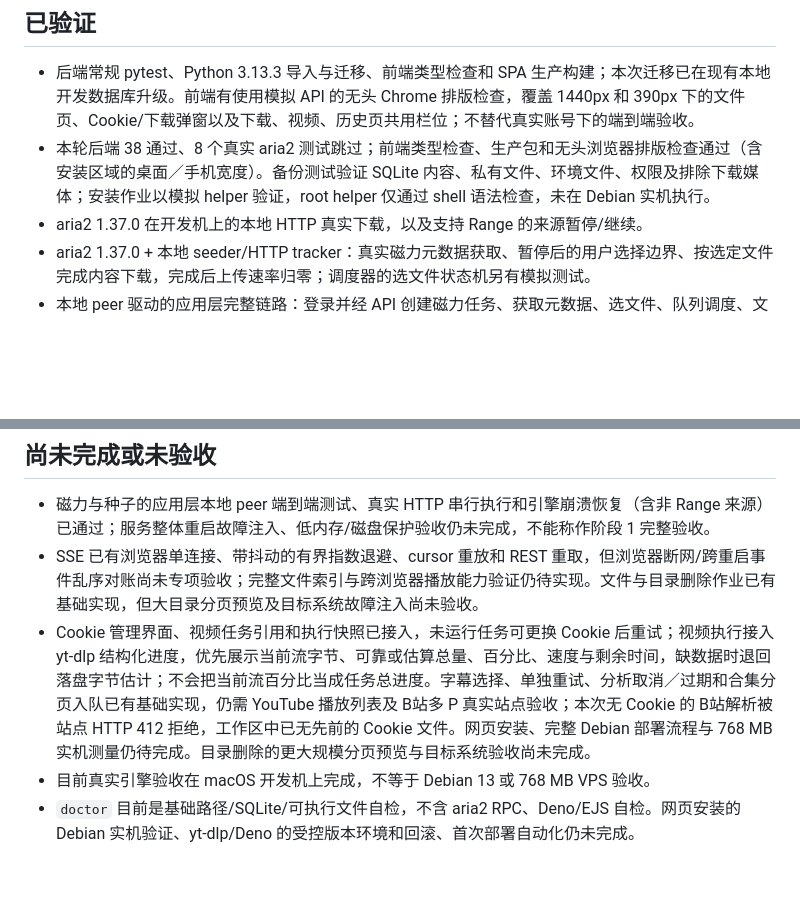
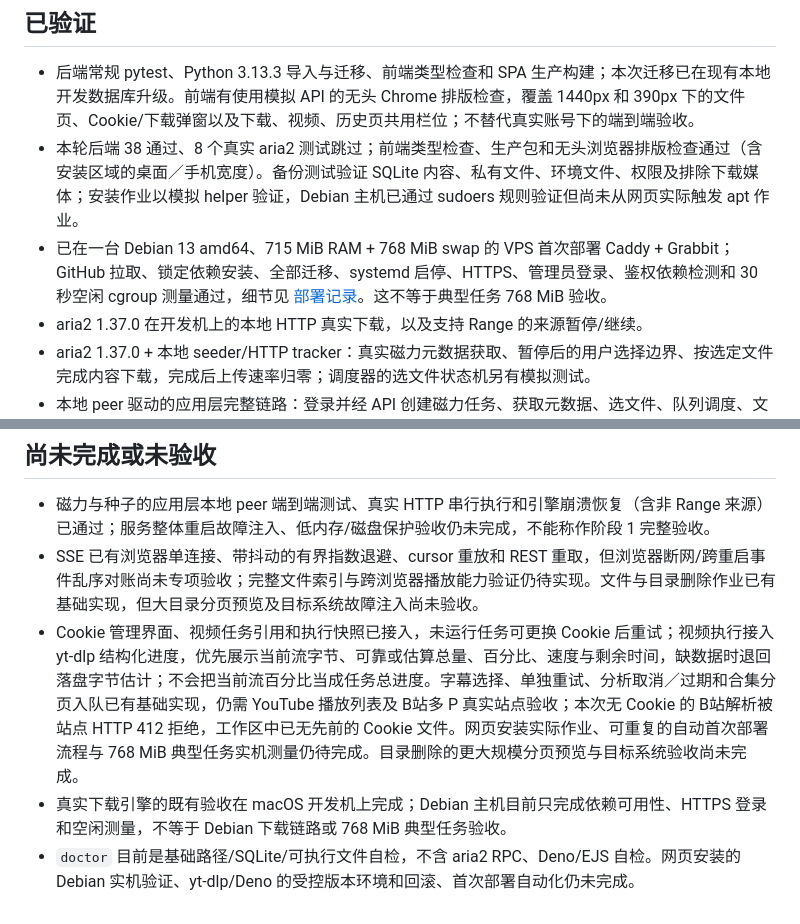
Before and after one commit to Accelerating/grabbit, a Markdown page: docs/implementation-status.md, 2 parts joined by grey strips. Drawn GitHub-style; blank space fills up the shorter version.

Commit message:
Record Debian VPS deployment and idle baseline

```diff
--- a/docs/implementation-status.md
+++ b/docs/implementation-status.md
@@ -22,7 +22,8 @@
 ## 已验证
 
 - 后端常规 pytest、Python 3.13.3 导入与迁移、前端类型检查和 SPA 生产构建；本次迁移已在现有本地开发数据库升级。前端有使用模拟 API 的无头 Chrome 排版检查，覆盖 1440px 和 390px 下的文件页、Cookie/下载弹窗以及下载、视频、历史页共用栏位；不替代真实账号下的端到端验收。
-- 本轮后端 38 通过、8 个真实 aria2 测试跳过；前端类型检查、生产包和无头浏览器排版检查通过（含安装区域的桌面／手机宽度）。备份测试验证 SQLite 内容、私有文件、环境文件、权限及排除下载媒体；安装作业以模拟 helper 验证，root helper 仅通过 shell 语法检查，未在 Debian 实机执行。
+- 本轮后端 38 通过、8 个真实 aria2 测试跳过；前端类型检查、生产包和无头浏览器排版检查通过（含安装区域的桌面／手机宽度）。备份测试验证 SQLite 内容、私有文件、环境文件、权限及排除下载媒体；安装作业以模拟 helper 验证，Debian 主机已通过 sudoers 规则验证但尚未从网页实际触发 apt 作业。
+- 已在一台 Debian 13 amd64、715 MiB RAM + 768 MiB swap 的 VPS 首次部署 Caddy + Grabbit；GitHub 拉取、锁定依赖安装、全部迁移、systemd 启停、HTTPS、管理员登录、鉴权依赖检测和 30 秒空闲 cgroup 测量通过，细节见 [部署记录](./deployment-report.md)。这不等于典型任务 768 MiB 验收。
 - aria2 1.37.0 在开发机上的本地 HTTP 真实下载，以及支持 Range 的来源暂停/继续。
 - aria2 1.37.0 + 本地 seeder/HTTP tracker：真实磁力元数据获取、暂停后的用户选择边界、按选定文件完成内容下载，完成后上传速率归零；调度器的选文件状态机另有模拟测试。
 - 本地 peer 驱动的应用层完整链路：登录并经 API 创建磁力任务、获取元数据、选文件、队列调度、文件索引/下载与历史查询；随后上传种子经 API 创建任务并完成真实下载。内部元数据文件不会出现在文件浏览中。
@@ -34,6 +35,6 @@
 
 - 磁力与种子的应用层本地 peer 端到端测试、真实 HTTP 串行执行和引擎崩溃恢复（含非 Range 来源）已通过；服务整体重启故障注入、低内存/磁盘保护验收仍未完成，不能称作阶段 1 完整验收。
 - SSE 已有浏览器单连接、带抖动的有界指数退避、cursor 重放和 REST 重取，但浏览器断网/跨重启事件乱序对账尚未专项验收；完整文件索引与跨浏览器播放能力验证仍待实现。文件与目录删除作业已有基础实现，但大目录分页预览及目标系统故障注入尚未验收。
-- Cookie 管理界面、视频任务引用和执行快照已接入，未运行任务可更换 Cookie 后重试；视频执行接入 yt-dlp 结构化进度，优先展示当前流字节、可靠或估算总量、百分比、速度与剩余时间，缺数据时退回落盘字节估计；不会把当前流百分比当成任务总进度。字幕选择、单独重试、分析取消／过期和合集分页入队已有基础实现，仍需 YouTube 播放列表及 B站多 P 真实站点验收；本次无 Cookie 的 B站解析被站点 HTTP 412 拒绝，工作区中已无先前的 Cookie 文件。网页安装、完整 Debian 部署流程与 768 MB 实机测量仍待完成。目录删除的更大规模分页预览与目标系统验收尚未完成。
-- 目前真实引擎验收在 macOS 开发机上完成，不等于 Debian 13 或 768 MB VPS 验收。
+- Cookie 管理界面、视频任务引用和执行快照已接入，未运行任务可更换 Cookie 后重试；视频执行接入 yt-dlp 结构化进度，优先展示当前流字节、可靠或估算总量、百分比、速度与剩余时间，缺数据时退回落盘字节估计；不会把当前流百分比当成任务总进度。字幕选择、单独重试、分析取消／过期和合集分页入队已有基础实现，仍需 YouTube 播放列表及 B站多 P 真实站点验收；本次无 Cookie 的 B站解析被站点 HTTP 412 拒绝，工作区中已无先前的 Cookie 文件。网页安装实际作业、可重复的自动首次部署流程与 768 MiB 典型任务实机测量仍待完成。目录删除的更大规模分页预览与目标系统验收尚未完成。
+- 真实下载引擎的既有验收在 macOS 开发机上完成；Debian 主机目前只完成依赖可用性、HTTPS 登录和空闲测量，不等于 Debian 下载链路或 768 MiB 典型任务验收。
 - `doctor` 目前是基础路径/SQLite/可执行文件自检，不含 aria2 RPC、Deno/EJS 自检。网页安装的 Debian 实机验证、yt-dlp/Deno 的受控版本环境和回滚、首次部署自动化仍未完成。
```
Also changed, not shown: docs/deployment-report.md (added, +39 -0 lines).
